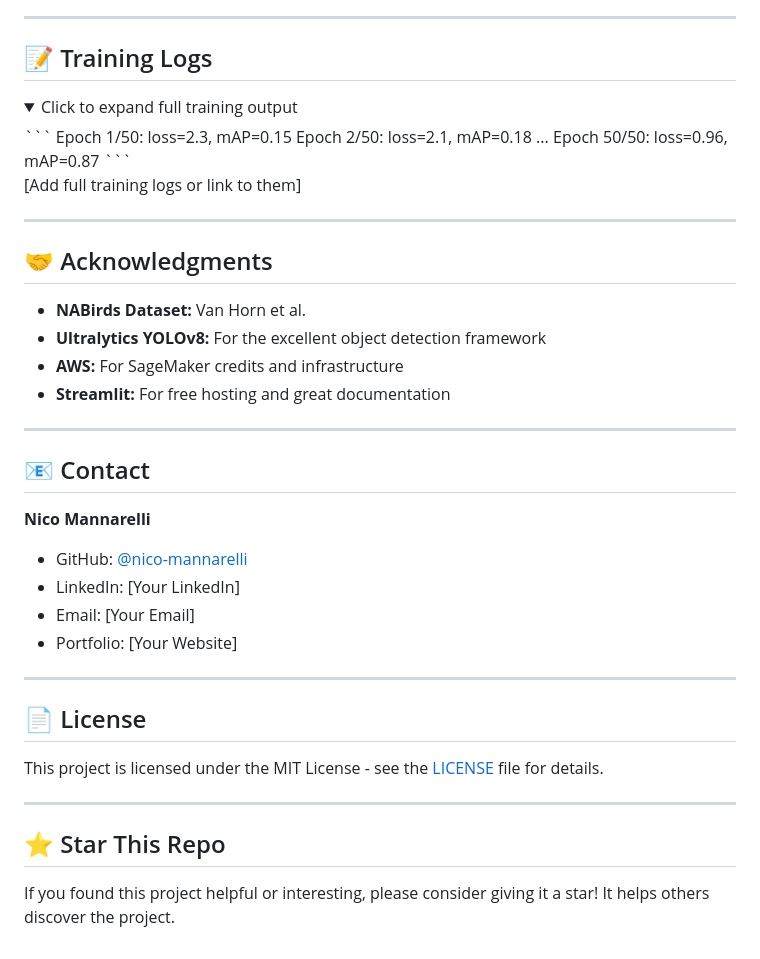
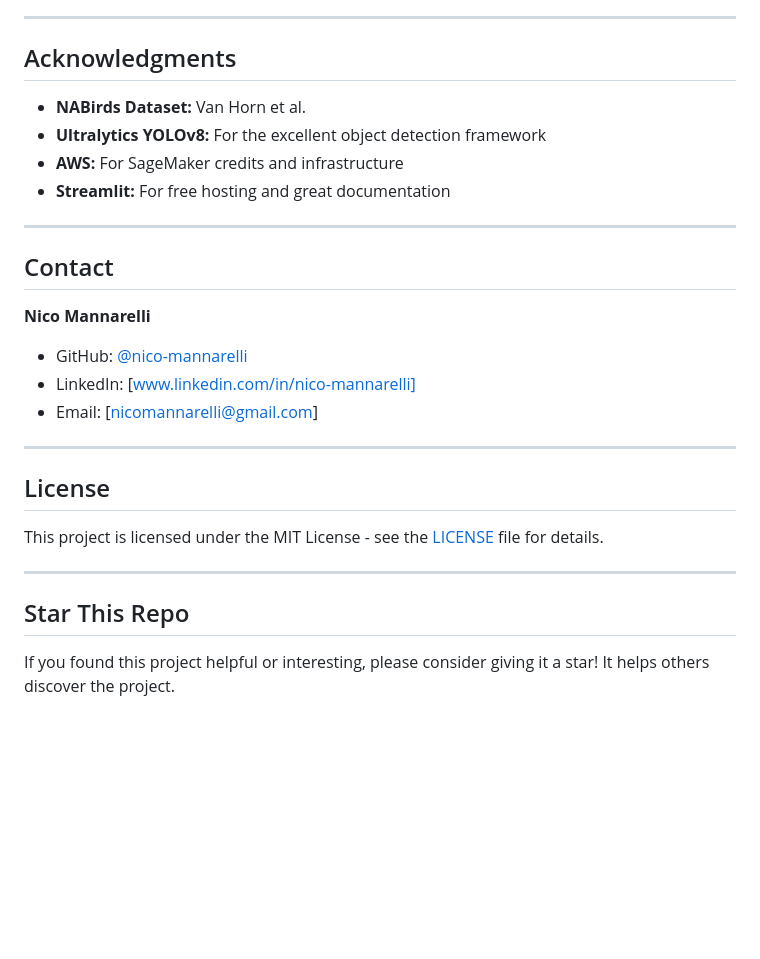
Before and after one commit to nico-mannarelli/bird-camera, a Markdown page: README.md, the part around one of its changes. Drawn GitHub-style; folded sections open; blank space fills up the shorter version.

````diff
--- a/README.md
+++ b/README.md
@@ -210,24 +210,7 @@ results = model.train(
 
 ---
 
-## 📝 Training Logs
-
-<details>
-<summary>Click to expand full training output</summary>
-```
-Epoch 1/50: loss=2.3, mAP=0.15
-Epoch 2/50: loss=2.1, mAP=0.18
-...
-Epoch 50/50: loss=0.96, mAP=0.87
-```
-
-[Add full training logs or link to them]
-
-</details>
-
----
-
-## 🤝 Acknowledgments
+## Acknowledgments
 
 - **NABirds Dataset:** Van Horn et al.
 - **Ultralytics YOLOv8:** For the excellent object detection framework
@@ -236,22 +219,21 @@ Epoch 50/50: loss=0.96, mAP=0.87
 
 ---
 
-## 📧 Contact
+## Contact
 
 **Nico Mannarelli**
 - GitHub: [@nico-mannarelli](https://github.com/nico-mannarelli)
-- LinkedIn: [Your LinkedIn]
-- Email: [Your Email]
-- Portfolio: [Your Website]
+- LinkedIn: [www.linkedin.com/in/nico-mannarelli]
+- Email: [nicomannarelli@gmail.com]
 
 ---
 
-## 📄 License
+## License
 
 This project is licensed under the MIT License - see the [LICENSE](LICENSE) file for details.
 
 ---
 
-## ⭐ Star This Repo
+## Star This Repo
 
 If you found this project helpful or interesting, please consider giving it a star! It helps others discover the project.
````
Also changed, not shown: other parts of README.md (+10 -10 lines).
